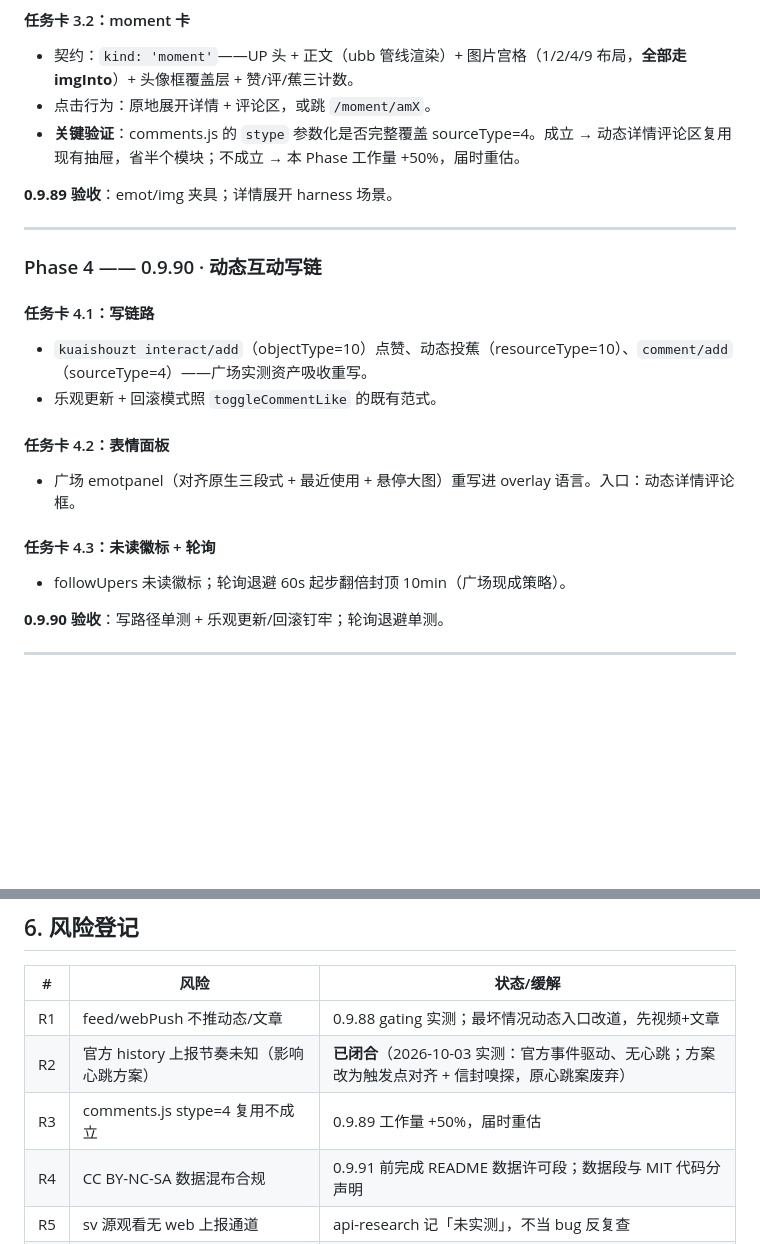
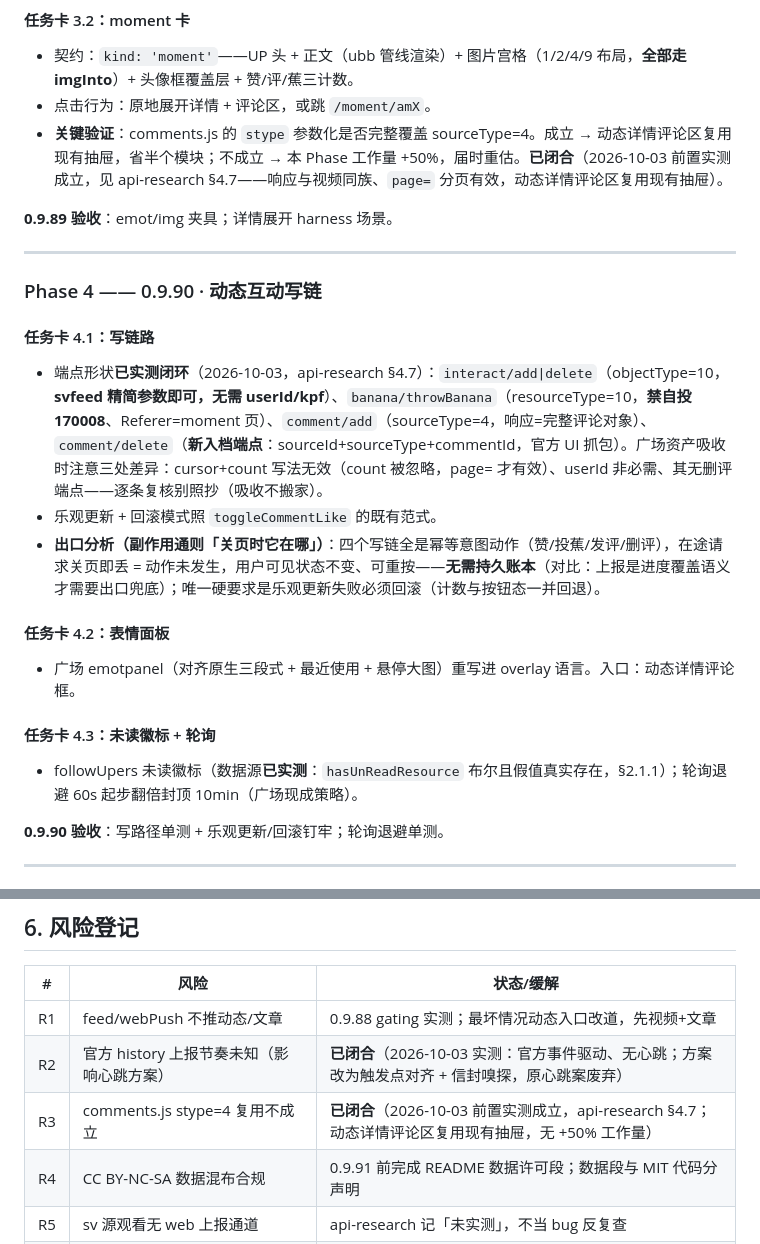
Before and after one commit to name-xxl/acfun-svfeed, a Markdown page: docs/roadmap (2).md, 2 parts joined by grey strips. Drawn GitHub-style; blank space fills up the shorter version.

```diff
--- a/docs/roadmap (2).md
+++ b/docs/roadmap (2).md
@@ -175,7 +175,7 @@ feed/webPush 目前只有**视频条目**的字段实测。待测清单：
 
 - 契约：`kind: 'moment'`——UP 头 + 正文（ubb 管线渲染）+ 图片宫格（1/2/4/9 布局，**全部走 imgInto**）+ 头像框覆盖层 + 赞/评/蕉三计数。
 - 点击行为：原地展开详情 + 评论区，或跳 `/moment/amX`。
-- **关键验证**：comments.js 的 `stype` 参数化是否完整覆盖 sourceType=4。成立 → 动态详情评论区复用现有抽屉，省半个模块；不成立 → 本 Phase 工作量 +50%，届时重估。
+- **关键验证**：comments.js 的 `stype` 参数化是否完整覆盖 sourceType=4。成立 → 动态详情评论区复用现有抽屉，省半个模块；不成立 → 本 Phase 工作量 +50%，届时重估。**已闭合**（2026-10-03 前置实测成立，见 api-research §4.7——响应与视频同族、`page=` 分页有效，动态详情评论区复用现有抽屉）。
 
 **0.9.89 验收**：emot/img 夹具；详情展开 harness 场景。
 
@@ -185,8 +185,9 @@ feed/webPush 目前只有**视频条目**的字段实测。待测清单：
 
 #### 任务卡 4.1：写链路
 
-- `kuaishouzt interact/add`（objectType=10）点赞、动态投蕉（resourceType=10）、`comment/add`（sourceType=4）——广场实测资产吸收重写。
+- 端点形状**已实测闭环**（2026-10-03，api-research §4.7）：`interact/add|delete`（objectType=10，**svfeed 精简参数即可，无需 userId/kpf**）、`banana/throwBanana`（resourceType=10，**禁自投 170008**、Referer=moment 页）、`comment/add`（sourceType=4，响应=完整评论对象）、`comment/delete`（**新入档端点**：sourceId+sourceType+commentId，官方 UI 抓包）。广场资产吸收时注意三处差异：cursor+count 写法无效（count 被忽略，page= 才有效）、userId 非必需、其无删评端点——逐条复核别照抄（吸收不搬家）。
 - 乐观更新 + 回滚模式照 `toggleCommentLike` 的既有范式。
+- **出口分析（副作用通则「关页时它在哪」）**：四个写链全是幂等意图动作（赞/投蕉/发评/删评），在途请求关页即丢 = 动作未发生，用户可见状态不变、可重按——**无需持久账本**（对比：上报是进度覆盖语义才需要出口兜底）；唯一硬要求是乐观更新失败必须回滚（计数与按钮态一并回退）。
 
 #### 任务卡 4.2：表情面板
 
@@ -194,7 +195,7 @@ feed/webPush 目前只有**视频条目**的字段实测。待测清单：
 
 #### 任务卡 4.3：未读徽标 + 轮询
 
-- followUpers 未读徽标；轮询退避 60s 起步翻倍封顶 10min（广场现成策略）。
+- followUpers 未读徽标（数据源**已实测**：`hasUnReadResource` 布尔且假值真实存在，§2.1.1）；轮询退避 60s 起步翻倍封顶 10min（广场现成策略）。
 
 **0.9.90 验收**：写路径单测 + 乐观更新/回滚钉牢；轮询退避单测。
 
@@ -310,7 +311,7 @@ feed/webPush 目前只有**视频条目**的字段实测。待测清单：
 | --- | --- | --- |
 | R1 | feed/webPush 不推动态/文章 | 0.9.88 gating 实测；最坏情况动态入口改道，先视频+文章 |
 | R2 | 官方 history 上报节奏未知（影响心跳方案） | **已闭合**（2026-10-03 实测：官方事件驱动、无心跳；方案改为触发点对齐 + 信封嗅探，原心跳案废弃） |
-| R3 | comments.js stype=4 复用不成立 | 0.9.89 工作量 +50%，届时重估 |
+| R3 | comments.js stype=4 复用不成立 | **已闭合**（2026-10-03 前置实测成立，api-research §4.7；动态详情评论区复用现有抽屉，无 +50% 工作量） |
 | R4 | CC BY-NC-SA 数据混布合规 | 0.9.91 前完成 README 数据许可段；数据段与 MIT 代码分声明 |
 | R5 | sv 源观看无 web 上报通道 | api-research 记「未实测」，不当 bug 反复查 |
 | R6 | 单文件体积过 1MB | 盯水位；死链备忘式惰性加载守住 |
```
Also changed, not shown: docs/api-research.md (+35 -0 lines).
